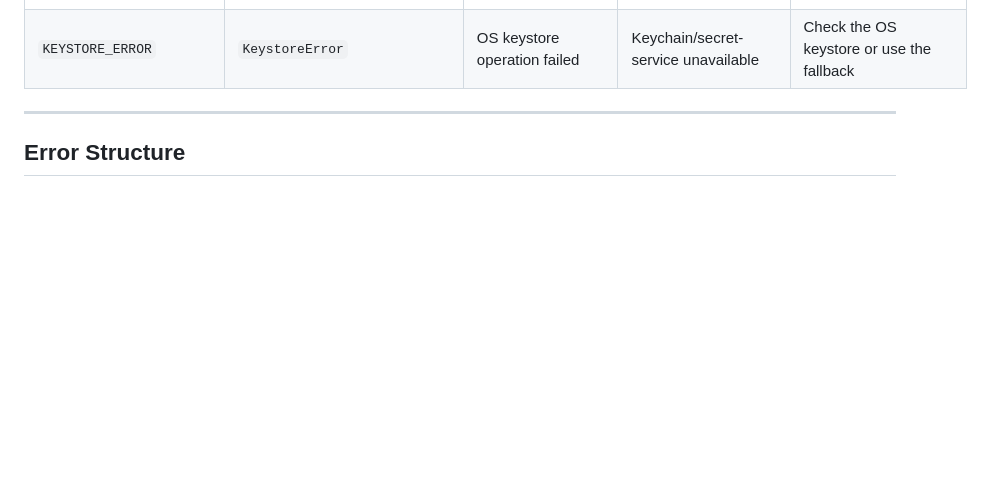
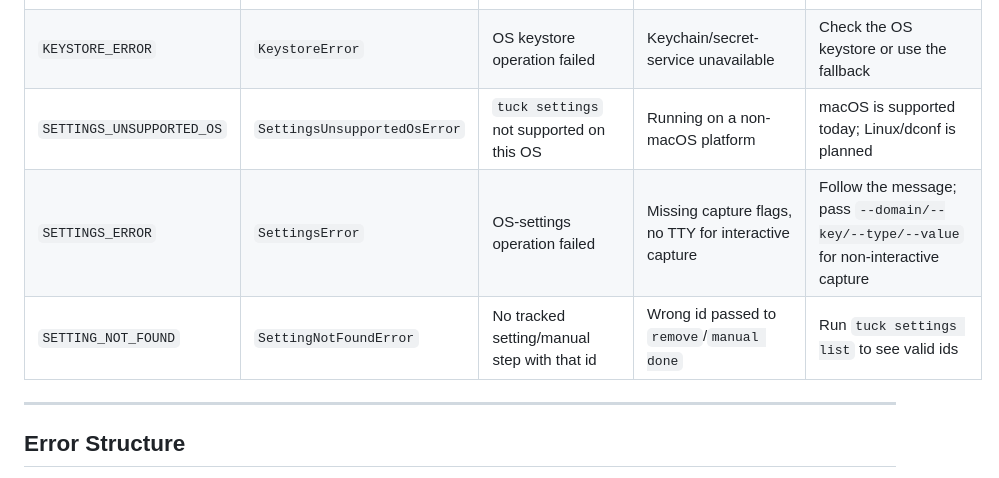
Before and after one commit to Pranav-Karra-3301/tuck, a Markdown page: docs/ERROR_CODES.md, the part around the change. Drawn GitHub-style; blank space fills up the shorter version.

```diff
--- a/docs/ERROR_CODES.md
+++ b/docs/ERROR_CODES.md
@@ -38,6 +38,9 @@ This document lists all error codes used by tuck for programmatic error handling
 | `SCAN_LIMIT_ERROR` | `ScanLimitError` | Too many files to scan | Directory exceeds the scan limit | Narrow the scan scope or raise the limit |
 | `VALIDATION_ERROR` | `ValidationError` | Input failed validation | Invalid flag/field value | Correct the input per the message |
 | `KEYSTORE_ERROR` | `KeystoreError` | OS keystore operation failed | Keychain/secret-service unavailable | Check the OS keystore or use the fallback |
+| `SETTINGS_UNSUPPORTED_OS` | `SettingsUnsupportedOsError` | `tuck settings` not supported on this OS | Running on a non-macOS platform | macOS is supported today; Linux/dconf is planned |
+| `SETTINGS_ERROR` | `SettingsError` | OS-settings operation failed | Missing capture flags, no TTY for interactive capture | Follow the message; pass `--domain/--key/--type/--value` for non-interactive capture |
+| `SETTING_NOT_FOUND` | `SettingNotFoundError` | No tracked setting/manual step with that id | Wrong id passed to `remove`/`manual done` | Run `tuck settings list` to see valid ids |
 
 ---
 
```
Also changed, not shown: README.md (+38 -0 lines), docs/OS-SETTINGS.md (added, +126 -0 lines).
